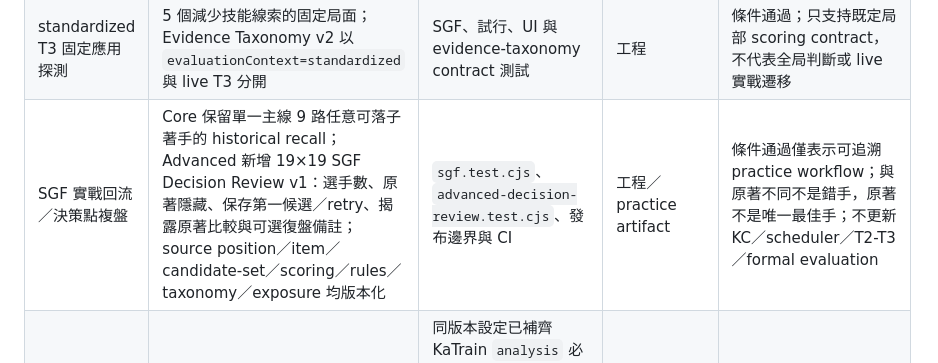
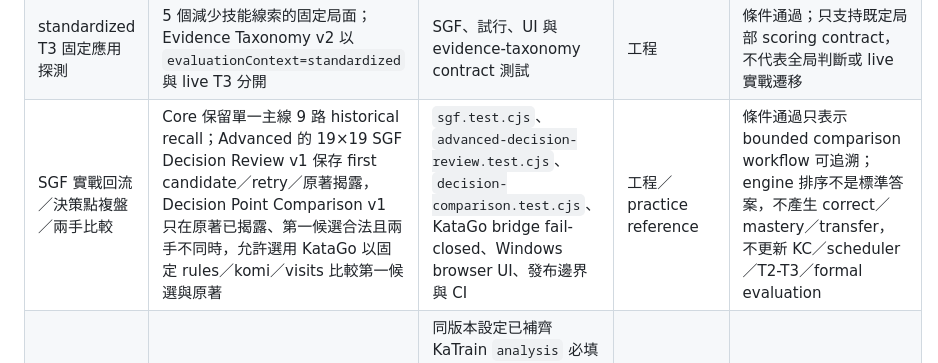
Before and after one commit to huikai79/vt-cos-go-learning, a Markdown page: COMPLETION_MATRIX.md, the part around the change. Rendered like a GitHub page.

Commit message:
Merge decision comparison current truth onto latest main

```diff
--- a/COMPLETION_MATRIX.md
+++ b/COMPLETION_MATRIX.md
@@ -46,7 +46,7 @@
 | 穩定修正距離與再犯間隔 | 已由合格、無提示機會重算；SCD 須通過約 24 小時與 7 天的非 holdout T2，正式變形庫已有 T2 流程題；介面及兩種匯出均顯示資料不足或目前下限 | `learning-metrics.test.cjs`、`app-state.test.cjs`、UI 測試 | 工程 | 條件通過；尚無真人延後結果，指標效度未驗 |
 | 延後與未見題 | 一般匯出仍遮蔽公開保留組答案；48 題原 formal holdout 已因公開原始碼全部退役 | 排程、狀態、試行、公開契約與 UI 測試 | 工程 | 流程條件通過；正式未見驗收須另建從未公開的新題庫 |
 | standardized T3 固定應用探測 | 5 個減少技能線索的固定局面；Evidence Taxonomy v2 以 `evaluationContext=standardized` 與 live T3 分開 | SGF、試行、UI 與 evidence-taxonomy contract 測試 | 工程 | 條件通過；只支持既定局部 scoring contract，不代表全局判斷或 live 實戰遷移 |
-| SGF 實戰回流／決策點複盤 | Core 保留單一主線 9 路任意可落子著手的 historical recall；Advanced 新增 19×19 SGF Decision Review v1：選手數、原著隱藏、保存第一候選／retry、揭露原著比較與可選復盤備註；source position／item／candidate-set／scoring／rules／taxonomy／exposure 均版本化 | `sgf.test.cjs`、`advanced-decision-review.test.cjs`、發布邊界與 CI | 工程／practice artifact | 條件通過僅表示可追溯 practice workflow；與原著不同不是錯手，原著不是唯一最佳手；不更新 KC／scheduler／T2-T3／formal evaluation |
+| SGF 實戰回流／決策點複盤／兩手比較 | Core 保留單一主線 9 路 historical recall；Advanced 的 19×19 SGF Decision Review v1 保存 first candidate／retry／原著揭露，Decision Point Comparison v1 只在原著已揭露、第一候選合法且兩手不同時，允許選用 KataGo 以固定 rules／komi／visits 比較第一候選與原著 | `sgf.test.cjs`、`advanced-decision-review.test.cjs`、`decision-comparison.test.cjs`、KataGo bridge fail-closed、Windows browser UI、發布邊界與 CI | 工程／practice reference | 條件通過只表示 bounded comparison workflow 可追溯；engine 排序不是標準答案，不產生 correct／mastery／transfer，不更新 KC／scheduler／T2-T3／formal evaluation |
 | KaTrain／KataGo 分析 | KaTrain 1.20.0 可啟動；封裝內含 KataGo 1.18.1、38 MB 模型與 OpenCL GPU；網頁可匯出交接 SGF | 同版本設定已補齊 KaTrain `analysis` 必填欄位；9 路固定局面經 GTP 回應 `E5`，並由 `analysis` 回傳 JSON；原版桌面程式已建立 `katago.exe analysis` 子程序 | 外部工具 | 工具層通過；輸出是搜尋估計，仍需使用者對實戰局面確認教學結論 |
 | 首頁下一步清楚 | 根網址固定作為悟之一手學習樞紐：Hero 仍以零基礎 Core 為主要 CTA，首屏後由「基礎建立／局部與棋局判斷／全局與綜合應用」三階段直接承擔核心課程入口；基礎進 Core、局部直達 Core 第 6 單元、全局直達 Core 第 11 單元。Advanced 維持獨立路線，不屬於單元 1–15，也不再冒充三階段中的局部入口。Core workspace 使用 `#core`，重新載入可留在課程，回到根網址則回首頁。回訪者首頁顯示「繼續核心課程」與上次課名，不再自動略過首頁；只有確實有題目到期時 Core workspace 才顯示「今日到期」及數量 | `app-state.test.cjs`、UI 測試；375px 單欄、root-vs-#core route、回訪 CTA、Core 第 6／11 單元直達與無橫向溢出反證 | 工程 | `learner-flow-v53` 條件通過；三張階段卡只代表 Core 1–15，Advanced 另列為獨立進階訓練。首頁是否讓不同程度使用者更快選對入口仍待真人觀察 |
 | 跨課短講銜接 | 同課前往下一題；跨課或跨單元時按鈕明示短講；同單元跨課仍以是否看過決定自動開啟，正式跨單元則一律再次開啟下一單元短講，避免先前預覽跳過教學銜接 | 狀態與 UI 測試；`tests/ui.test.cjs` 逐一覆蓋全部 14 個跨單元邊界，另覆蓋「已預覽第 8 單元後正式完成第 7 單元」反證案例 | 工程 | 條件通過；14/14 跨單元 browser regression 與已預覽下一單元案例已通過，真人是否感覺自然仍待最後觀察 |
```
